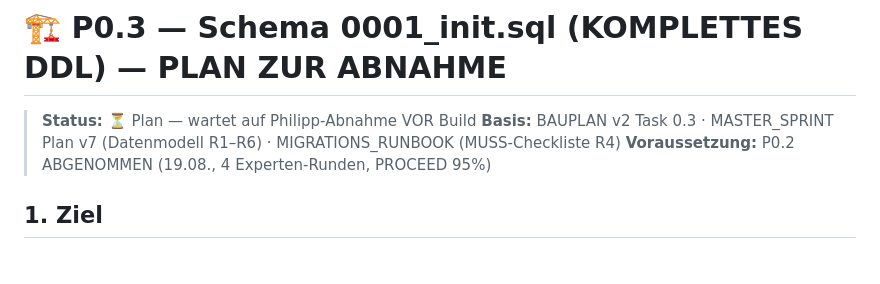
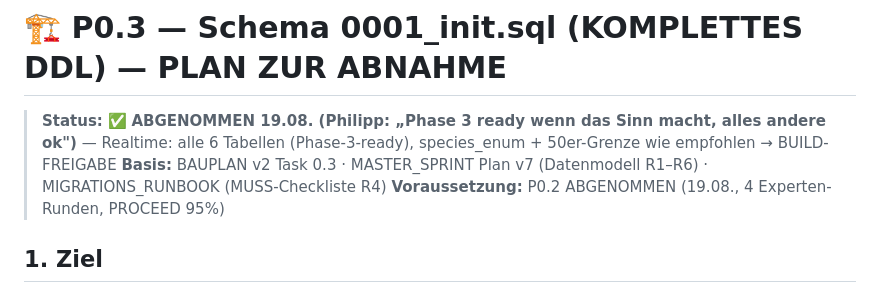
Before and after one commit to delkim2003/carp24-fangbuch, a Markdown page: docs/PLAN_P0.3.md, the part around the change. Drawn GitHub-style; blank space fills up the shorter version.

Commit message:
P0.3 ABGENOMMEN (19.08.) — Realtime Phase-3-ready (6 Tabellen), species/50er bestätigt → Build-Freigabe

```diff
--- a/docs/PLAN_P0.3.md
+++ b/docs/PLAN_P0.3.md
@@ -1,6 +1,6 @@
 # 🏗️ P0.3 — Schema 0001_init.sql (KOMPLETTES DDL) — PLAN ZUR ABNAHME
 
-> **Status:** ⏳ Plan — wartet auf Philipp-Abnahme VOR Build
+> **Status:** ✅ **ABGENOMMEN 19.08. (Philipp: „Phase 3 ready wenn das Sinn macht, alles andere ok")** — Realtime: alle 6 Tabellen (Phase-3-ready), species_enum + 50er-Grenze wie empfohlen → BUILD-FREIGABE
 > **Basis:** BAUPLAN v2 Task 0.3 · MASTER_SPRINT Plan v7 (Datenmodell R1–R6) · MIGRATIONS_RUNBOOK (MUSS-Checkliste R4)
 > **Voraussetzung:** P0.2 ABGENOMMEN (19.08., 4 Experten-Runden, PROCEED 95%)
 
```
